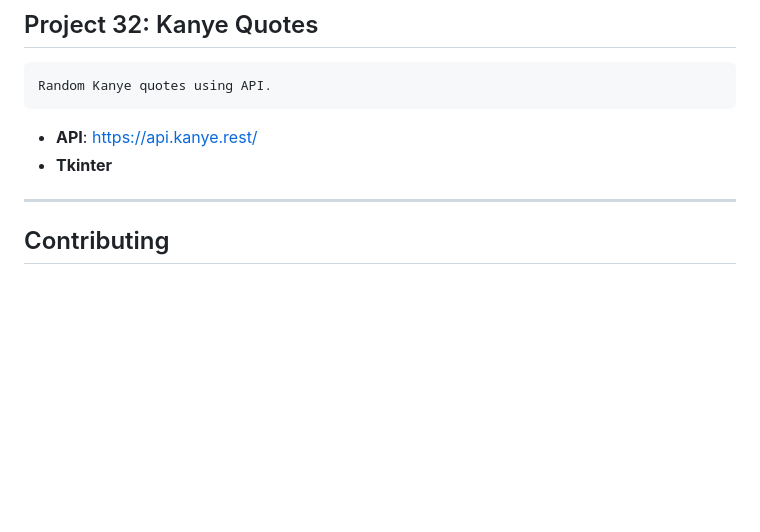
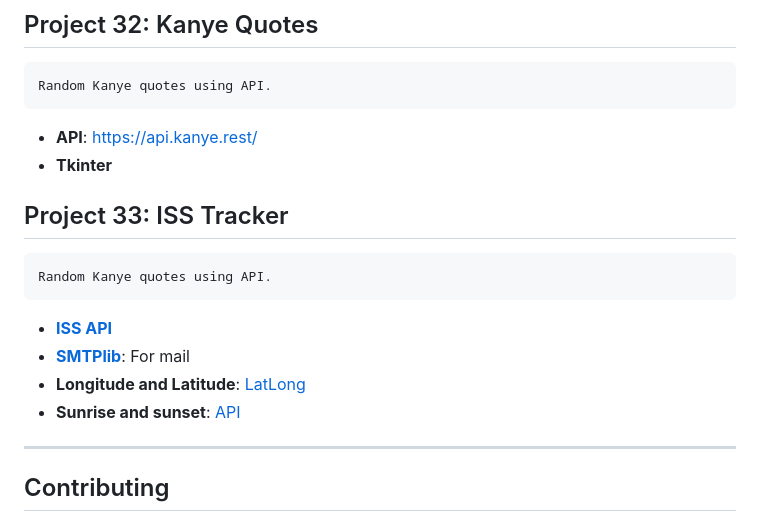
Before and after one commit to VED-PRAKA5H/Project-day, a Markdown page: README.md, the part around the change. Drawn GitHub-style; blank space fills up the shorter version.

Commit message:
updated readme for ISS location notifier app

```diff
--- a/README.md
+++ b/README.md
@@ -138,7 +138,12 @@ Download data from here:
 * **API**: https://api.kanye.rest/
 * **Tkinter**
 
-
+## Project 33: ISS Tracker
+    Random Kanye quotes using API.
+* **[ISS API](http://open-notify.org/Open-Notify-API/ISS-Location-Now/)**
+* **[SMTPlib](https://docs.python.org/3/library/smtplib.html)**: For mail
+* **Longitude and Latitude**:  [LatLong](https://www.latlong.net/)
+* **Sunrise and sunset**: [API](https://sunrise-sunset.org/api)
 
 
 ---
```
